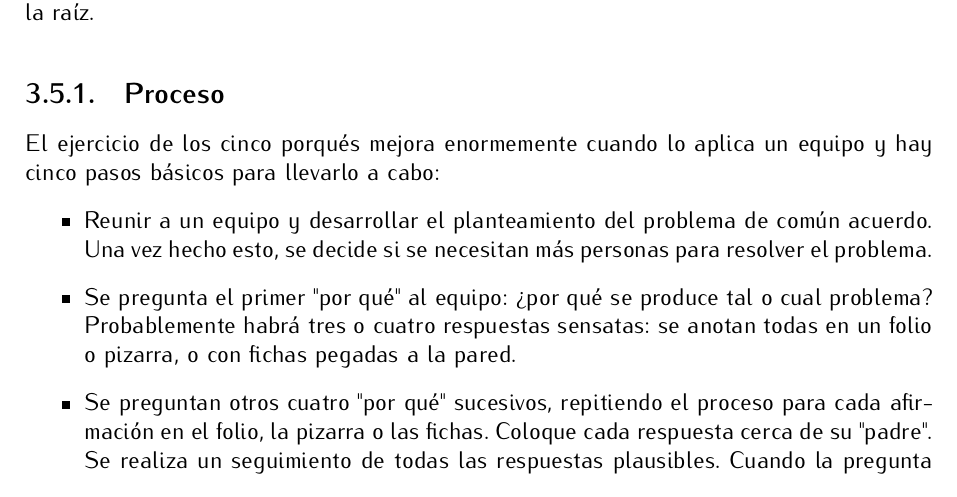
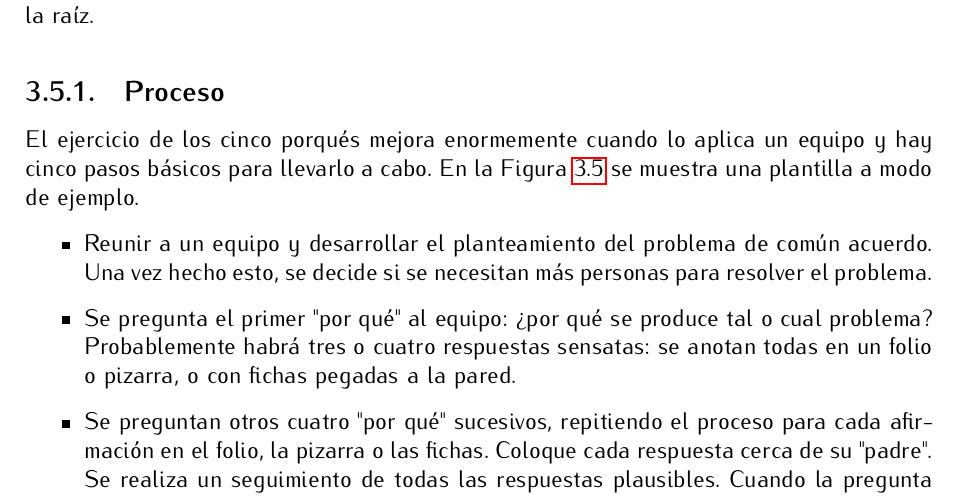
Before and after one commit to lewinkoon/master-thesis, a LaTeX thesis (main.tex, which reads capitulos/3-lean.tex): part of page 33 of 43, cut so that both start at the same text. Compiled offline with pdfLaTeX.

Commit message:
fix image reference

```diff
--- a/capitulos/3-lean.tex
+++ b/capitulos/3-lean.tex
@@ -497,7 +497,7 @@ Funciona porque elimina los síntomas de un problema, capa por capa, hasta llega
 
 \subsection{Proceso}
 
-El ejercicio de los cinco porqués mejora enormemente cuando lo aplica un equipo y hay cinco pasos básicos para llevarlo a cabo:
+El ejercicio de los cinco porqués mejora enormemente cuando lo aplica un equipo y hay cinco pasos básicos para llevarlo a cabo. En la Figura~\ref{fig:five-whys} se muestra una plantilla a modo de ejemplo.
 
 \begin{itemize}
     \item Reunir a un equipo y desarrollar el planteamiento del problema de común acuerdo. Una vez hecho esto, se decide si se necesitan más personas para resolver el problema.
```
